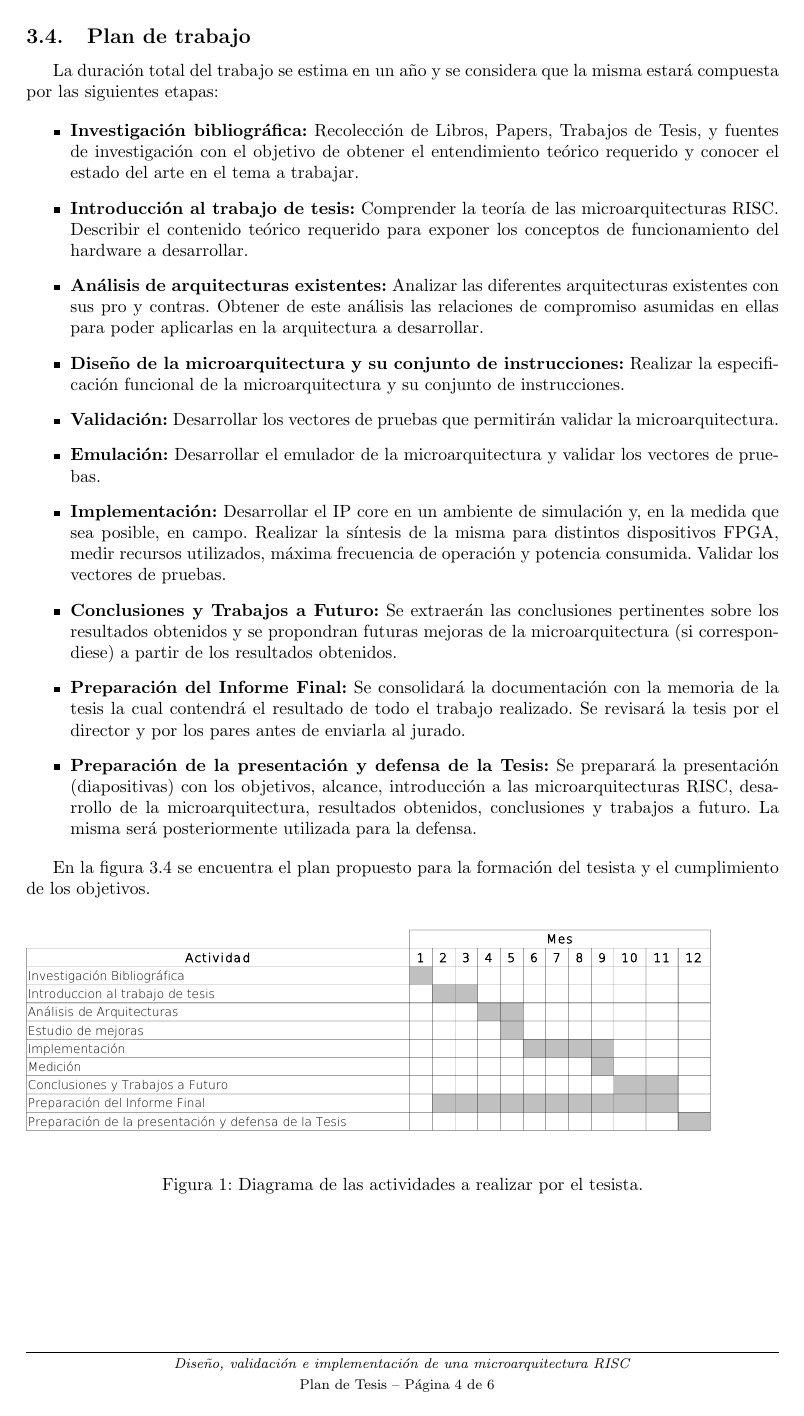
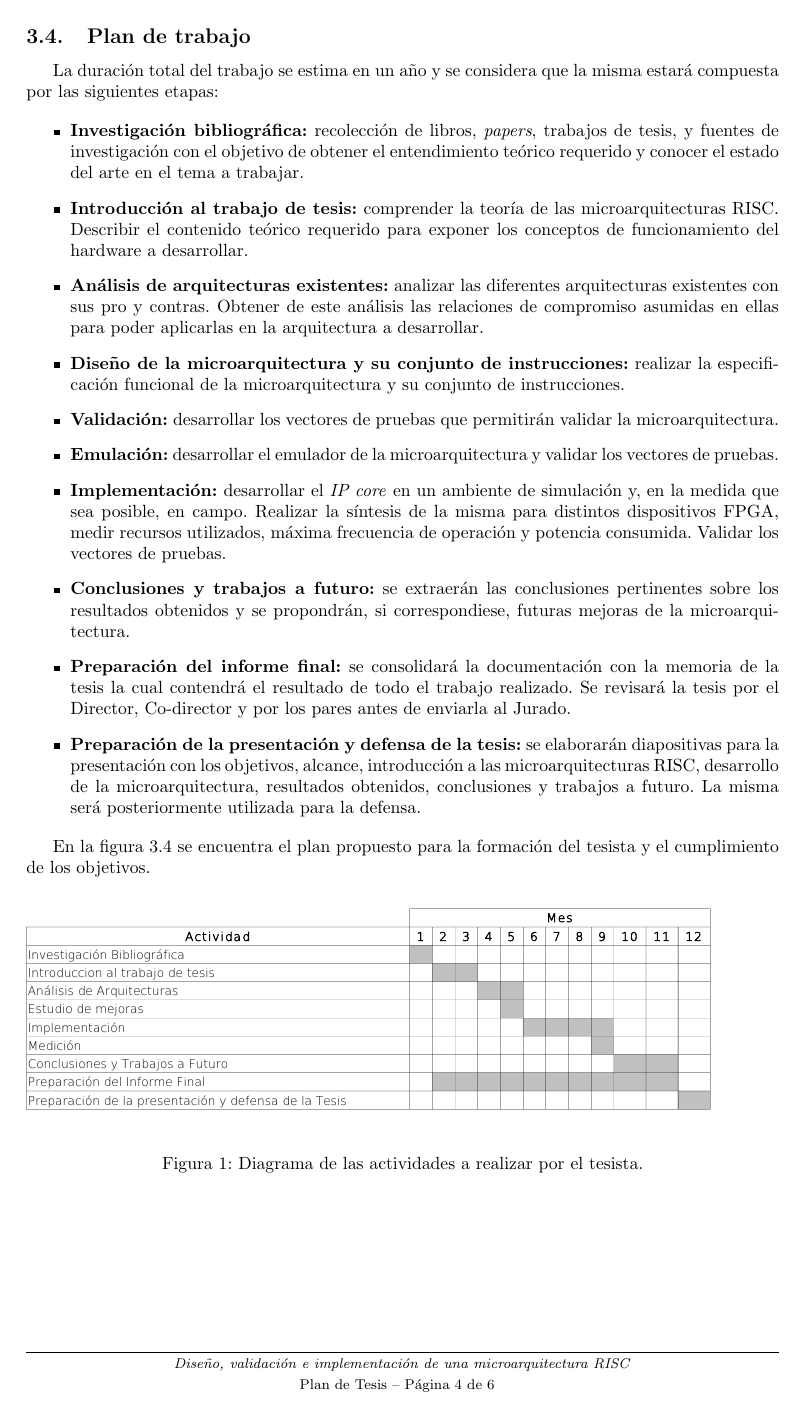
Before and after one commit to ilesser/xfire, a LaTeX thesis (digital/xfire_core/docs/thesis/propuesta/Propuesta.tex): page 4 of 6. Compiled offline with pdfLaTeX.

Commit message:
Actualizada la doc

```diff
--- a/digital/xfire_core/docs/thesis/propuesta/Propuesta.tex
+++ b/digital/xfire_core/docs/thesis/propuesta/Propuesta.tex
@@ -178,16 +178,16 @@ Para asegurar que el proyecto de tesis incluya todos los trabajos requeridos, lo
 La duración total del trabajo se estima en un año y se considera que la misma estará compuesta por las siguientes etapas:
 
 \begin{itemize}
-    \item \textbf{Investigación bibliográfica:} Recolección de Libros, Papers, Trabajos de Tesis, y fuentes de investigación con el objetivo de obtener el entendimiento teórico requerido y conocer el estado del arte en el tema a trabajar.
-    \item \textbf{Introducción al trabajo de tesis:} Comprender la teoría de las microarquitecturas RISC. Describir el contenido teórico requerido para exponer los conceptos de funcionamiento del hardware a desarrollar.
-    \item \textbf{Análisis de arquitecturas existentes:} Analizar las diferentes arquitecturas existentes con sus pro y contras. Obtener de este análisis las relaciones de compromiso asumidas en ellas para poder aplicarlas en la arquitectura a desarrollar.
-    \item \textbf{Diseño de la microarquitectura y su conjunto de instrucciones:} Realizar la especificación funcional de la microarquitectura y su conjunto de instrucciones.
-    \item \textbf{Validación:} Desarrollar los vectores de pruebas que permitirán validar la microarquitectura.
-    \item \textbf{Emulación:} Desarrollar el emulador de la microarquitectura y validar los vectores de pruebas.
-    \item \textbf{Implementación:} Desarrollar el IP core en un ambiente de simulación y, en la medida que sea posible, en campo. Realizar la síntesis de la misma para distintos dispositivos FPGA, medir recursos utilizados, máxima frecuencia de operación y potencia consumida. Validar los vectores de pruebas.
-    \item \textbf{Conclusiones y Trabajos a Futuro:} Se extraerán las conclusiones pertinentes sobre los resultados obtenidos y se propondran futuras mejoras de la microarquitectura (si correspondiese) a partir de los resultados obtenidos.
-    \item \textbf{Preparación del Informe Final:} Se consolidará la documentación con la memoria de la tesis la cual contendrá el resultado de todo el trabajo realizado. Se revisará la tesis por el director y por los pares antes de enviarla al jurado.
-    \item \textbf{Preparación de la presentación y defensa de la Tesis:} Se preparará la presentación (diapositivas) con los objetivos, alcance, introducción a las microarquitecturas RISC, desarrollo de la microarquitectura, resultados obtenidos, conclusiones y trabajos a futuro. La misma será posteriormente utilizada para la defensa.
+    \item \textbf{Investigación bibliográfica:} recolección de libros, \emph{papers}, trabajos de tesis, y fuentes de investigación con el objetivo de obtener el entendimiento teórico requerido y conocer el estado del arte en el tema a trabajar.
+    \item \textbf{Introducción al trabajo de tesis:} comprender la teoría de las microarquitecturas RISC. Describir el contenido teórico requerido para exponer los conceptos de funcionamiento del hardware a desarrollar.
+    \item \textbf{Análisis de arquitecturas existentes:} analizar las diferentes arquitecturas existentes con sus pro y contras. Obtener de este análisis las relaciones de compromiso asumidas en ellas para poder aplicarlas en la arquitectura a desarrollar.
+    \item \textbf{Diseño de la microarquitectura y su conjunto de instrucciones:} realizar la especificación funcional de la microarquitectura y su conjunto de instrucciones.
+    \item \textbf{Validación:} desarrollar los vectores de pruebas que permitirán validar la microarquitectura.
+    \item \textbf{Emulación:} desarrollar el emulador de la microarquitectura y validar los vectores de pruebas.
+    \item \textbf{Implementación:} desarrollar el \emph{IP core} en un ambiente de simulación y, en la medida que sea posible, en campo. Realizar la síntesis de la misma para distintos dispositivos FPGA, medir recursos utilizados, máxima frecuencia de operación y potencia consumida. Validar los vectores de pruebas.
+    \item \textbf{Conclusiones y trabajos a futuro:} se extraerán las conclusiones pertinentes sobre los resultados obtenidos y se propondrán, si correspondiese, futuras mejoras de la microarquitectura.
+    \item \textbf{Preparación del informe final:} se consolidará la documentación con la memoria de la tesis la cual contendrá el resultado de todo el trabajo realizado. Se revisará la tesis por el Director, Co-director y por los pares antes de enviarla al Jurado.
+    \item \textbf{Preparación de la presentación y defensa de la tesis:} se elaborarán diapositivas para la presentación con los objetivos, alcance, introducción a las microarquitecturas RISC, desarrollo de la microarquitectura, resultados obtenidos, conclusiones y trabajos a futuro. La misma será posteriormente utilizada para la defensa.
 \end{itemize}
 
 En la figura \ref{TablaActividades} se encuentra el plan propuesto para la formación del tesista y el cumplimiento de los objetivos.
```
Also changed, not shown: digital/xfire_core/docs/thesis/propuesta/Propuesta.pdf, digital/xfire_core/docs/thesis/propuesta/Propuesta.tex (24 more changed lines).
